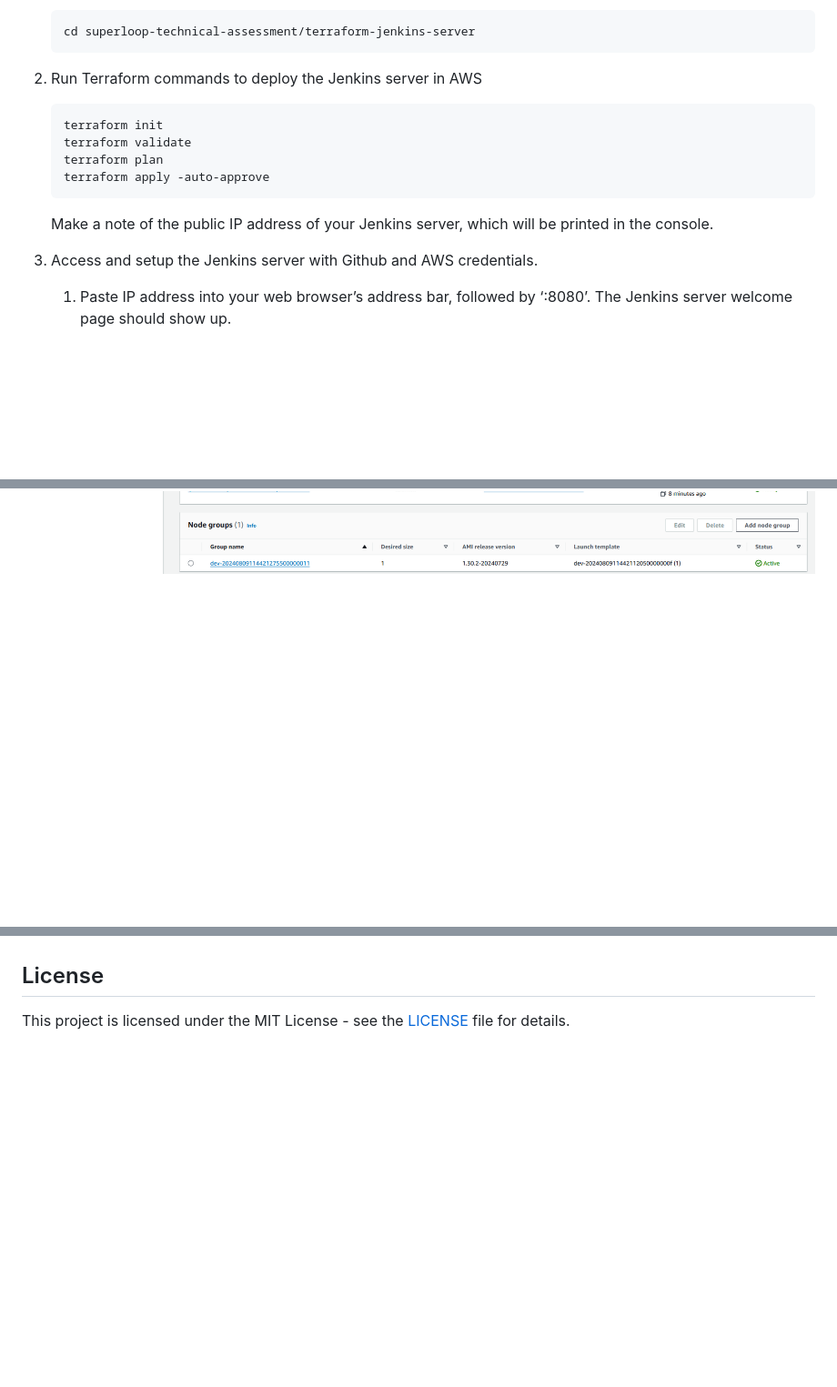
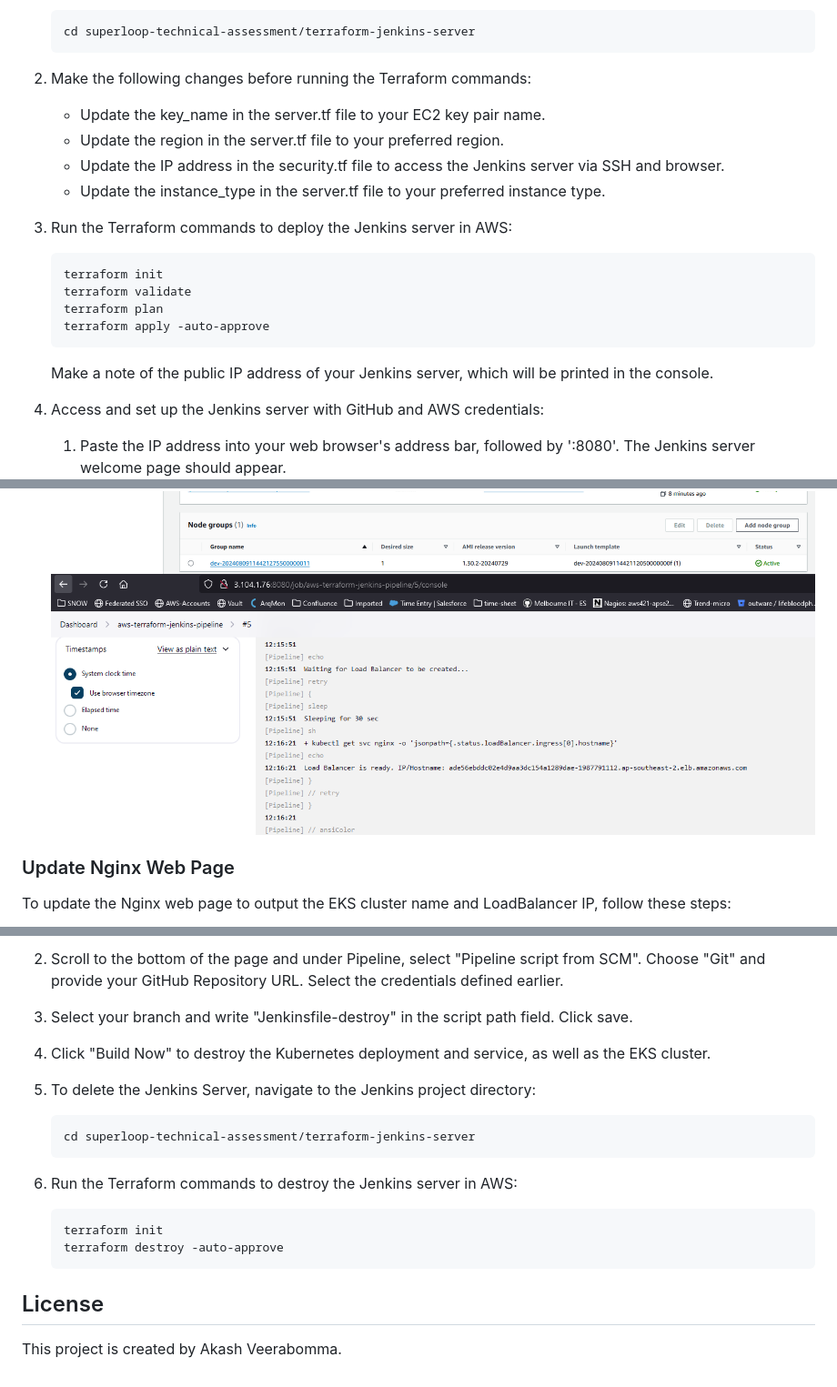
Before and after one commit to akashveera/jenkins-k8s-terraform, a Markdown page: README.md, 3 parts joined by grey strips. Shown at 91% size. GitHub-like rendering; pictures changed too: image-21.png (added); blank space fills up the shorter version.

````diff
--- a/README.md
+++ b/README.md
@@ -50,15 +63,23 @@ This project is just one environment deployment, so we will have just a dev envi
     ```sh
     cd superloop-technical-assessment/terraform-jenkins-server
     ```
-2. Run Terraform commands to deploy the Jenkins server in AWS
+
+2. Make the following changes before running the Terraform commands:
+   - Update the key_name in the server.tf file to your EC2 key pair name.
+   - Update the region in the server.tf file to your preferred region.
+   - Update the IP address in the security.tf file to access the Jenkins server via SSH and browser.
+   - Update the instance_type in the server.tf file to your preferred instance type.
+
+3. Run the Terraform commands to deploy the Jenkins server in AWS:
     ```sh
     terraform init
     terraform validate
     terraform plan
     terraform apply -auto-approve
     ```
+
     Make a note of the public IP address of your Jenkins server, which will be printed in the console.
 
-3. Access and setup the Jenkins server with Github and AWS credentials.
-   1. Paste IP address into your web browser’s address bar, followed by ‘:8080’. The Jenkins server welcome page should show up.
+4. Access and set up the Jenkins server with GitHub and AWS credentials:
+   1. Paste the IP address into your web browser's address bar, followed by ':8080'. The Jenkins server welcome page should appear.
    ![alt text](image-1.png)
@@ -101,4 +132,7 @@ This project is just one environment deployment, so we will have just a dev envi
    ![alt text](image-18.png)
    ![alt text](image-19.png)
+   ![alt text](image-21.png)
 
+### Update Nginx Web Page
+To update the Nginx web page to output the EKS cluster name and LoadBalancer IP, follow these steps:
 
@@ -119,3 +161,19 @@ This project is just one environment deployment, so we will have just a dev envi
+2. Scroll to the bottom of the page and under Pipeline, select "Pipeline script from SCM". Choose "Git" and provide your GitHub Repository URL. Select the credentials defined earlier.
+
+3. Select your branch and write "Jenkinsfile-destroy" in the script path field. Click save.
+
+4. Click "Build Now" to destroy the Kubernetes deployment and service, as well as the EKS cluster.
+
+5. To delete the Jenkins Server, navigate to the Jenkins project directory:
+    ```sh
+    cd superloop-technical-assessment/terraform-jenkins-server
+    ```
+
+6. Run the Terraform commands to destroy the Jenkins server in AWS:
+    ```sh
+    terraform init
+    terraform destroy -auto-approve
+    ```
 
 ## License
-This project is licensed under the MIT License - see the [LICENSE](LICENSE) file for details.
+This project is created by Akash Veerabomma.
````
Also changed, not shown: other parts of README.md (+83 -52 lines), image-22.png (added), 2 other files.
